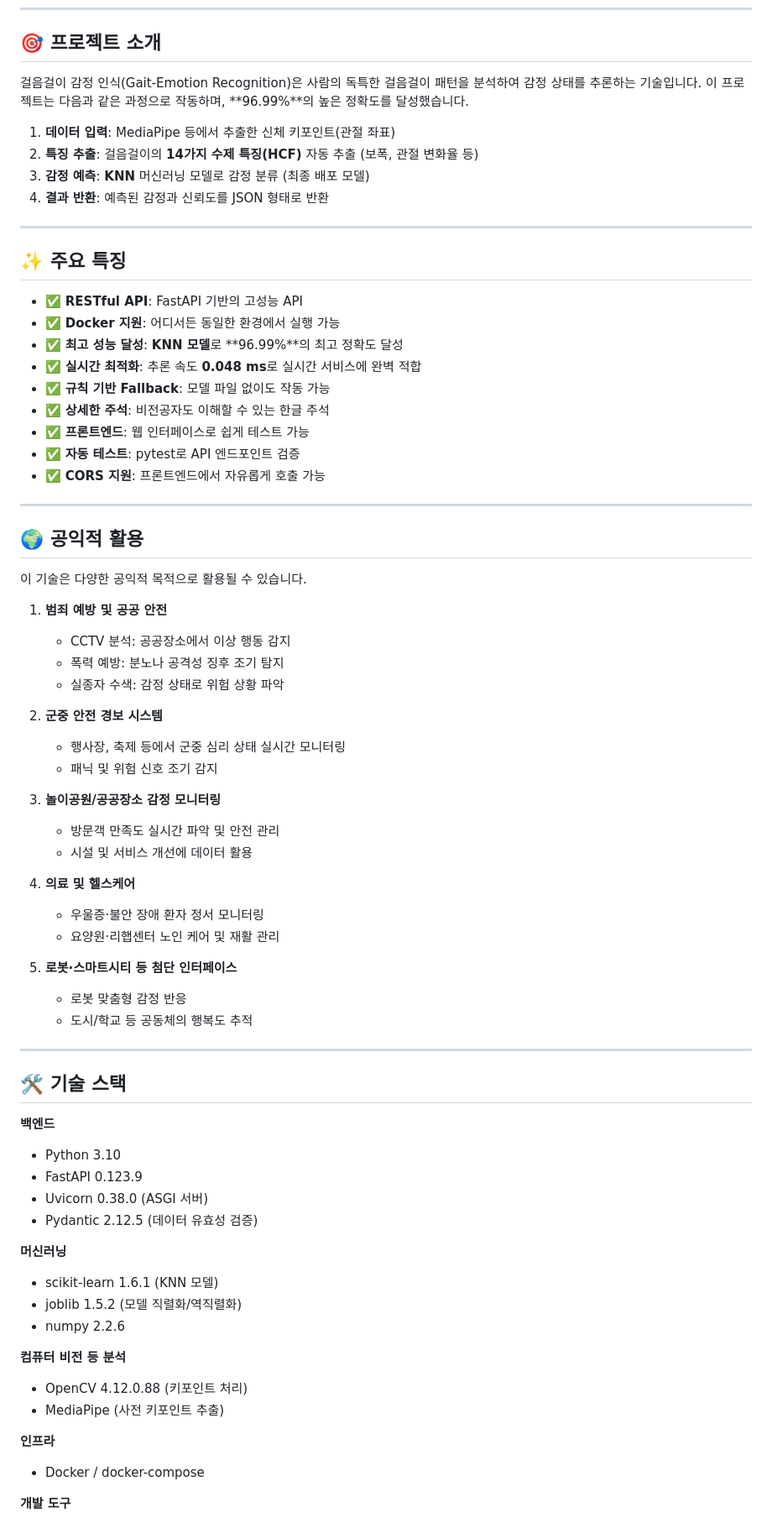
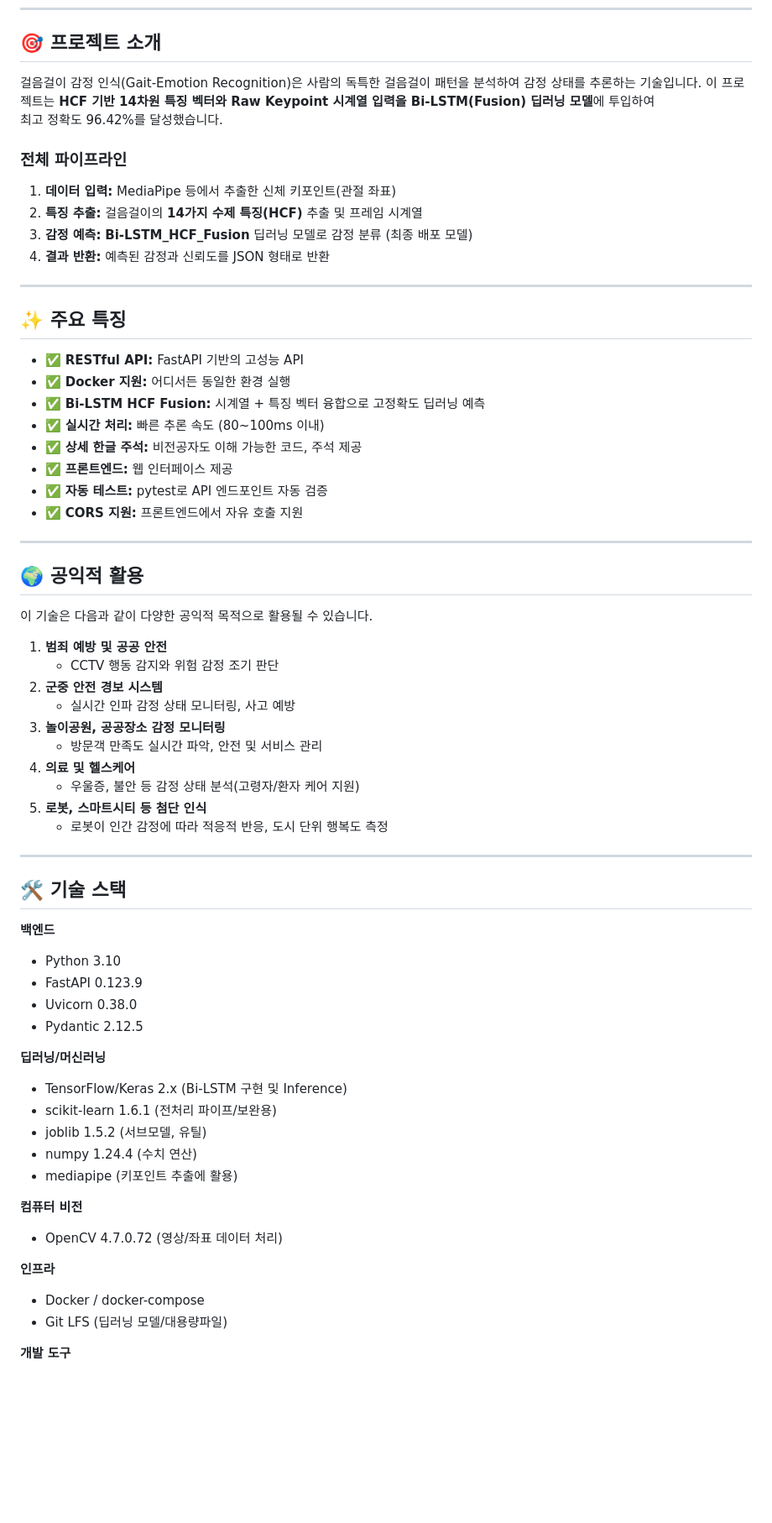
Before and after one commit to KimTaek-Su/gait-emotion-recognition, a Markdown page: README.md, the part around one of its changes. Shown at 84% size. Drawn GitHub-style; blank space fills up the shorter version.

Commit message:
Revise README for accuracy and project details
Updated project description and features to reflect changes in accuracy and model architecture.

```diff
--- a/README.md
+++ b/README.md
@@ -35,53 +36,46 @@
 
 ## 🎯 프로젝트 소개
 
-걸음걸이 감정 인식(Gait-Emotion Recognition)은 사람의 독특한 걸음걸이 패턴을 분석하여 감정 상태를 추론하는 기술입니다. 이 프로젝트는 다음과 같은 과정으로 작동하며, **96.99%**의 높은 정확도를 달성했습니다.
+걸음걸이 감정 인식(Gait-Emotion Recognition)은 사람의 독특한 걸음걸이 패턴을 분석하여 감정 상태를 추론하는 기술입니다.
+이 프로젝트는 **HCF 기반 14차원 특징 벡터와 Raw Keypoint 시계열 입력을 Bi-LSTM(Fusion) 딥러닝 모델**에 투입하여
+최고 정확도 96.42%를 달성했습니다.
 
-1. **데이터 입력**: MediaPipe 등에서 추출한 신체 키포인트(관절 좌표)
-2. **특징 추출**: 걸음걸이의 **14가지 수제 특징(HCF)** 자동 추출 (보폭, 관절 변화율 등)
-3. **감정 예측**: **KNN** 머신러닝 모델로 감정 분류 (최종 배포 모델)
-4. **결과 반환**: 예측된 감정과 신뢰도를 JSON 형태로 반환
+### 전체 파이프라인
+
+1. **데이터 입력:** MediaPipe 등에서 추출한 신체 키포인트(관절 좌표)
+2. **특징 추출:** 걸음걸이의 **14가지 수제 특징(HCF)** 추출 및 프레임 시계열
+3. **감정 예측:** **Bi-LSTM_HCF_Fusion** 딥러닝 모델로 감정 분류 (최종 배포 모델)
+4. **결과 반환:** 예측된 감정과 신뢰도를 JSON 형태로 반환
 
 ---
 
 ## ✨ 주요 특징
 
-- ✅ **RESTful API**: FastAPI 기반의 고성능 API
-- ✅ **Docker 지원**: 어디서든 동일한 환경에서 실행 가능
-- ✅ **최고 성능 달성**: **KNN 모델**로 **96.99%**의 최고 정확도 달성
-- ✅ **실시간 최적화**: 추론 속도 **0.048 ms**로 실시간 서비스에 완벽 적합
-- ✅ **규칙 기반 Fallback**: 모델 파일 없이도 작동 가능
-- ✅ **상세한 주석**: 비전공자도 이해할 수 있는 한글 주석
-- ✅ **프론트엔드**: 웹 인터페이스로 쉽게 테스트 가능
-- ✅ **자동 테스트**: pytest로 API 엔드포인트 검증
-- ✅ **CORS 지원**: 프론트엔드에서 자유롭게 호출 가능
+- ✅ **RESTful API:** FastAPI 기반의 고성능 API
+- ✅ **Docker 지원:** 어디서든 동일한 환경 실행
+- ✅ **Bi-LSTM HCF Fusion:** 시계열 + 특징 벡터 융합으로 고정확도 딥러닝 예측
+- ✅ **실시간 처리:** 빠른 추론 속도 (80~100ms 이내)
+- ✅ **상세 한글 주석:** 비전공자도 이해 가능한 코드, 주석 제공
+- ✅ **프론트엔드:** 웹 인터페이스 제공
+- ✅ **자동 테스트:** pytest로 API 엔드포인트 자동 검증
+- ✅ **CORS 지원:** 프론트엔드에서 자유 호출 지원
 
 ---
 
 ## 🌍 공익적 활용
 
-이 기술은 다양한 공익적 목적으로 활용될 수 있습니다.
+이 기술은 다음과 같이 다양한 공익적 목적으로 활용될 수 있습니다.
 
 1. **범죄 예방 및 공공 안전**
-   - CCTV 분석: 공공장소에서 이상 행동 감지
-   - 폭력 예방: 분노나 공격성 징후 조기 탐지
-   - 실종자 수색: 감정 상태로 위험 상황 파악
-
+   - CCTV 행동 감지와 위험 감정 조기 판단
 2. **군중 안전 경보 시스템**
-   - 행사장, 축제 등에서 군중 심리 상태 실시간 모니터링
-   - 패닉 및 위험 신호 조기 감지
-
-3. **놀이공원/공공장소 감정 모니터링**
-   - 방문객 만족도 실시간 파악 및 안전 관리
-   - 시설 및 서비스 개선에 데이터 활용
-
+   - 실시간 인파 감정 상태 모니터링, 사고 예방
+3. **놀이공원, 공공장소 감정 모니터링**
+   - 방문객 만족도 실시간 파악, 안전 및 서비스 관리
 4. **의료 및 헬스케어**
-   - 우울증·불안 장애 환자 정서 모니터링
-   - 요양원·리햅센터 노인 케어 및 재활 관리
-
-5. **로봇·스마트시티 등 첨단 인터페이스**
-   - 로봇 맞춤형 감정 반응
-   - 도시/학교 등 공동체의 행복도 추적
+   - 우울증, 불안 등 감정 상태 분석(고령자/환자 케어 지원)
+5. **로봇, 스마트시티 등 첨단 인식**
+   - 로봇이 인간 감정에 따라 적응적 반응, 도시 단위 행복도 측정
 
 ---
 
@@ -90,19 +84,21 @@
 **백엔드**
 - Python 3.10
 - FastAPI 0.123.9
-- Uvicorn 0.38.0 (ASGI 서버)
-- Pydantic 2.12.5 (데이터 유효성 검증)
+- Uvicorn 0.38.0
+- Pydantic 2.12.5
 
-**머신러닝**
-- scikit-learn 1.6.1 (KNN 모델)
-- joblib 1.5.2 (모델 직렬화/역직렬화)
-- numpy 2.2.6
+**딥러닝/머신러닝**
+- TensorFlow/Keras 2.x (Bi-LSTM 구현 및 Inference)
+- scikit-learn 1.6.1 (전처리 파이프/보완용)
+- joblib 1.5.2 (서브모델, 유틸)
+- numpy 1.24.4 (수치 연산)
+- mediapipe (키포인트 추출에 활용)
 
-**컴퓨터 비전 등 분석**
-- OpenCV 4.12.0.88 (키포인트 처리)
-- MediaPipe (사전 키포인트 추출)
+**컴퓨터 비전**
+- OpenCV 4.7.0.72 (영상/좌표 데이터 처리)
 
 **인프라**
 - Docker / docker-compose
+- Git LFS (딥러닝 모델/대용량파일)
 
 **개발 도구**
```
Also changed, not shown: other parts of README.md (+69 -65 lines).
